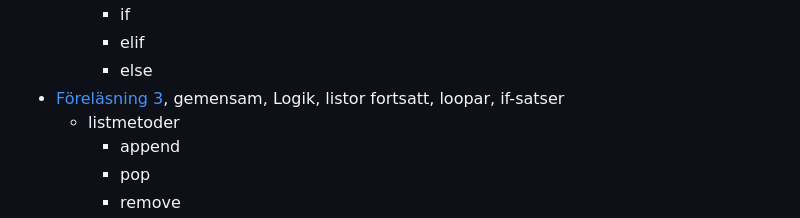
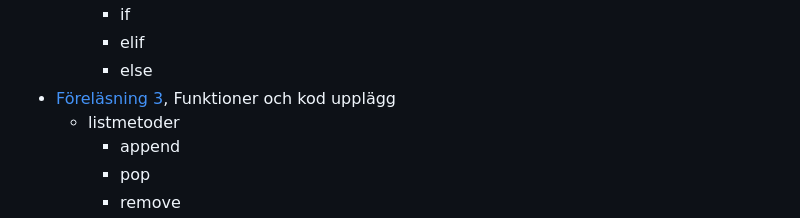
Before and after one commit to a-appelblom/DS_22_resources, a Markdown page: plan.md, the part around the change. GitHub-like rendering.

Commit message:
Minor uppdate to plan

```diff
--- a/plan.md
+++ b/plan.md
@@ -59,7 +59,7 @@
     - if
     - elif
     - else
-- [Föreläsning 3](#föreläsning-3), gemensam, Logik, listor fortsatt, loopar, if-satser
+- [Föreläsning 3](#föreläsning-3), Funktioner och kod upplägg
   - listmetoder
     - append
     - pop
```
